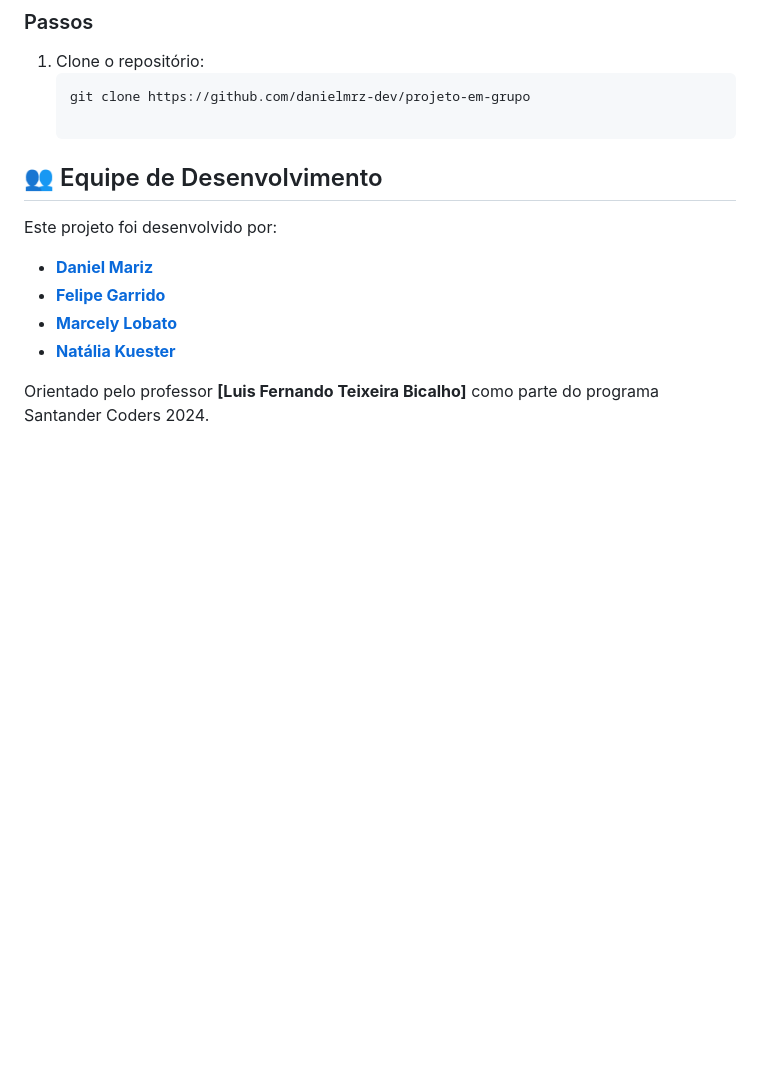
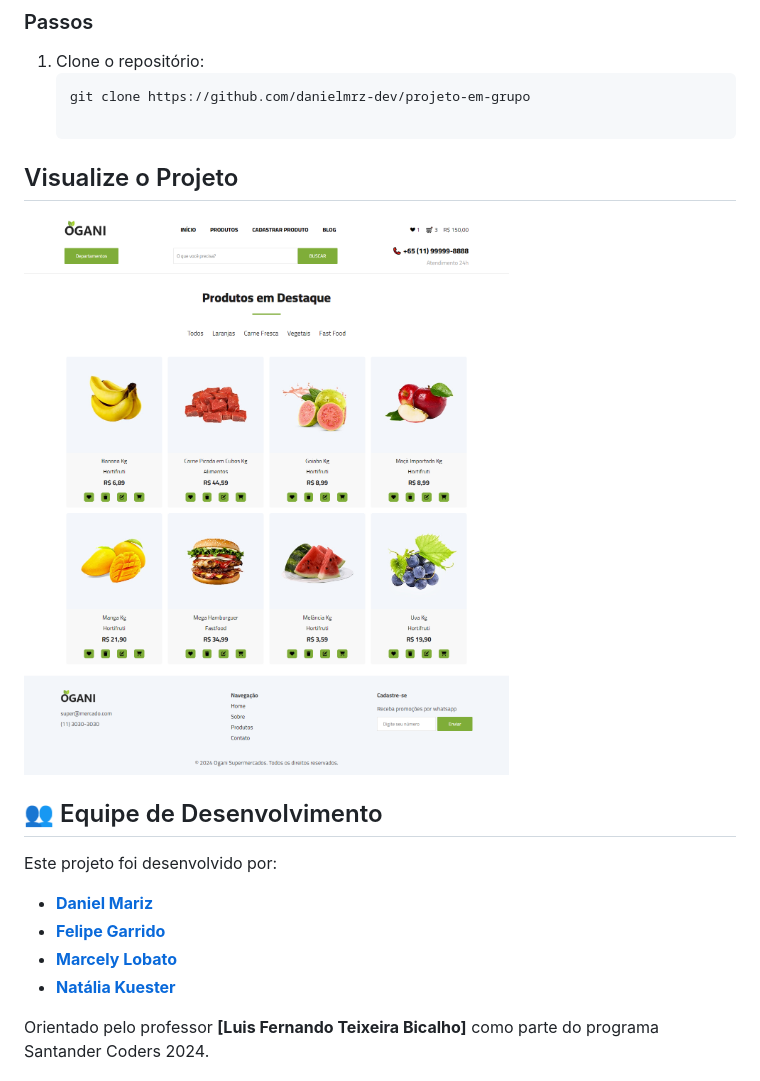
Before and after one commit to danielmrz-dev/projeto-em-grupo, a Markdown page: README.md, the part around the change. Rendered like a GitHub page; pictures changed too: src/assets/Img projeto.png (added); blank space fills up the shorter version.

Commit message:
Inclui visualização do projeto no README

````diff
--- a/README.md
+++ b/README.md
@@ -86,6 +86,10 @@ Contém os serviços de persistência de dados:
    ```bash
    git clone https://github.com/danielmrz-dev/projeto-em-grupo
 
+## Visualize o Projeto
+
+<img src="./src/assets/Img projeto.png" alt="projeto finalizado" width="600">
+
 ## 👥 Equipe de Desenvolvimento
 Este projeto foi desenvolvido por:
 
````
